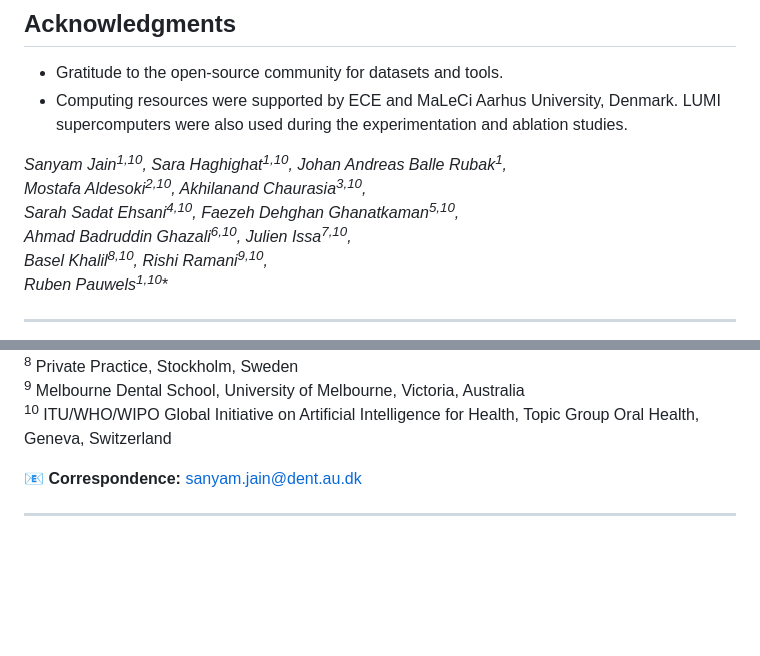
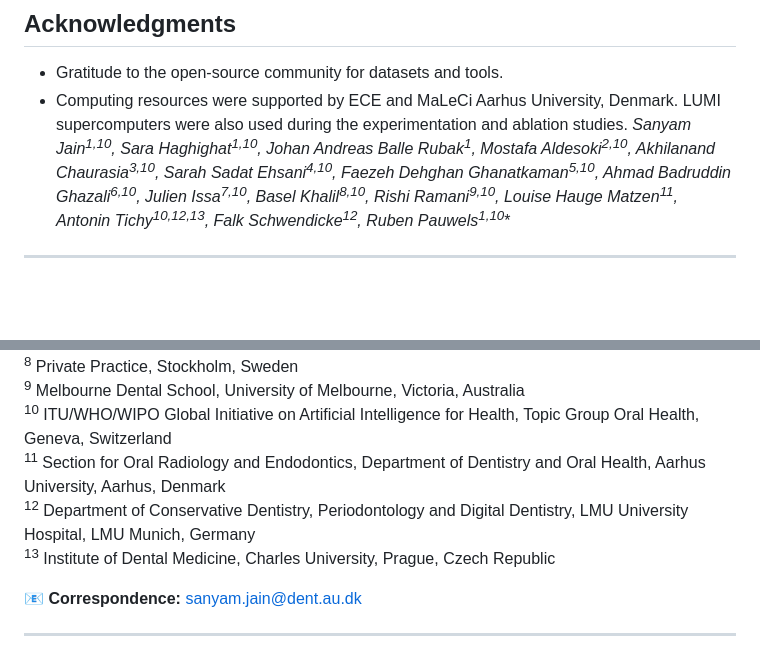
Before and after one commit to s4nyam/ThirdMolarSynthesis, a Markdown page: README.md, 2 parts joined by grey strips. GitHub-like rendering; blank space fills up the shorter version.

Commit message:
Refactor author acknowledgments in README
Consolidated author acknowledgments into a single line for clarity.

```diff
--- a/README.md
+++ b/README.md
@@ -90,13 +90,7 @@ To use this table in your reseach, you can cite using:
 
 - Gratitude to the open-source community for datasets and tools.
 - Computing resources were supported by ECE and MaLeCi Aarhus University, Denmark. LUMI supercomputers were also used during the experimentation and ablation studies.
-
-**Sanyam Jain<sup>1,10*</sup>, Sara Haghighat<sup>1,10</sup>, Johan Andreas Balle Rubak<sup>1</sup>,
-Mostafa Aldesoki<sup>2,10</sup>, Akhilanand Chaurasia<sup>3,10</sup>,
-Sarah Sadat Ehsani<sup>4,10</sup>, Faezeh Dehghan Ghanatkaman<sup>5,10</sup>,
-Ahmad Badruddin Ghazali<sup>6,10</sup>, Julien Issa<sup>7,10</sup>,
-Basel Khalil<sup>8,10</sup>, Rishi Ramani<sup>9,10</sup>,
-Ruben Pauwels<sup>1,10</sup>**
+**Sanyam Jain<sup>1,10*</sup>, Sara Haghighat<sup>1,10</sup>, Johan Andreas Balle Rubak<sup>1</sup>, Mostafa Aldesoki<sup>2,10</sup>, Akhilanand Chaurasia<sup>3,10</sup>, Sarah Sadat Ehsani<sup>4,10</sup>, Faezeh Dehghan Ghanatkaman<sup>5,10</sup>, Ahmad Badruddin Ghazali<sup>6,10</sup>, Julien Issa<sup>7,10</sup>, Basel Khalil<sup>8,10</sup>, Rishi Ramani<sup>9,10</sup>, Louise Hauge Matzen<sup>11</sup>, Antonin Tichy<sup>10,12,13</sup>, Falk Schwendicke<sup>12</sup>, Ruben Pauwels<sup>1,10</sup>**
 
 ---
 
@@ -110,6 +104,9 @@ Ruben Pauwels<sup>1,10</sup>**
 <sup>8</sup> Private Practice, Stockholm, Sweden
 <sup>9</sup> Melbourne Dental School, University of Melbourne, Victoria, Australia
 <sup>10</sup> ITU/WHO/WIPO Global Initiative on Artificial Intelligence for Health, Topic Group Oral Health, Geneva, Switzerland
+<sup>11</sup> Section for Oral Radiology and Endodontics, Department of Dentistry and Oral Health, Aarhus University, Aarhus, Denmark
+<sup>12</sup> Department of Conservative Dentistry, Periodontology and Digital Dentistry, LMU University Hospital, LMU Munich, Germany
+<sup>13</sup> Institute of Dental Medicine, Charles University, Prague, Czech Republic
 
 📧 **Correspondence:** sanyam.jain@dent.au.dk
 
```
